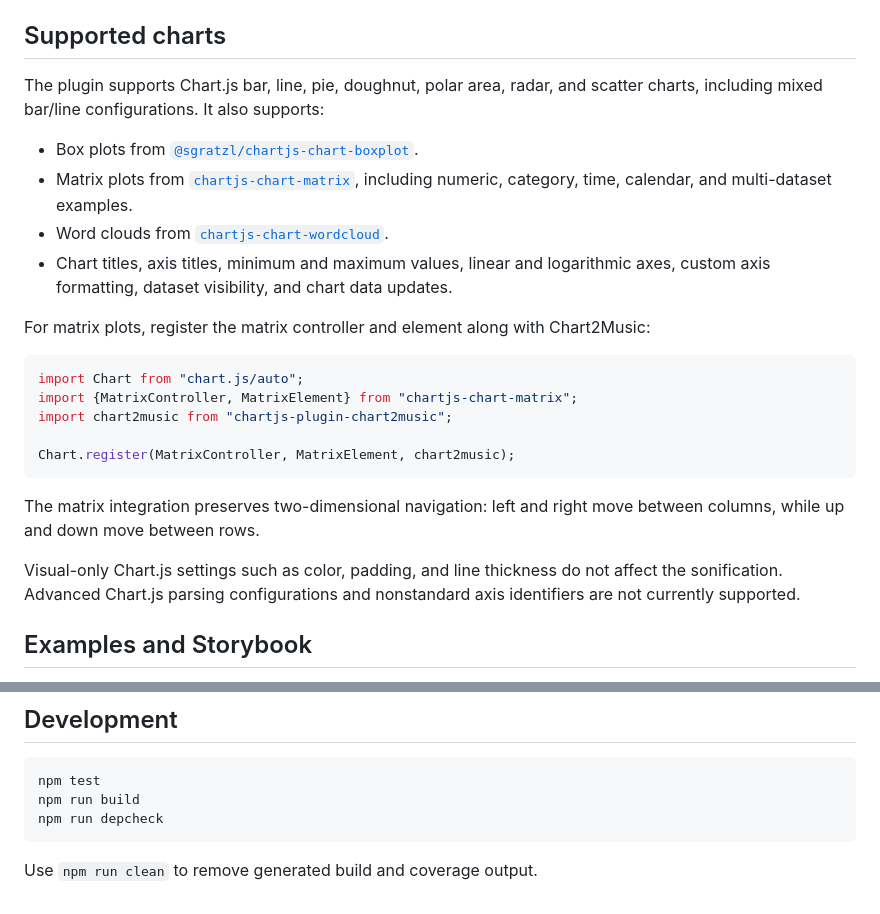
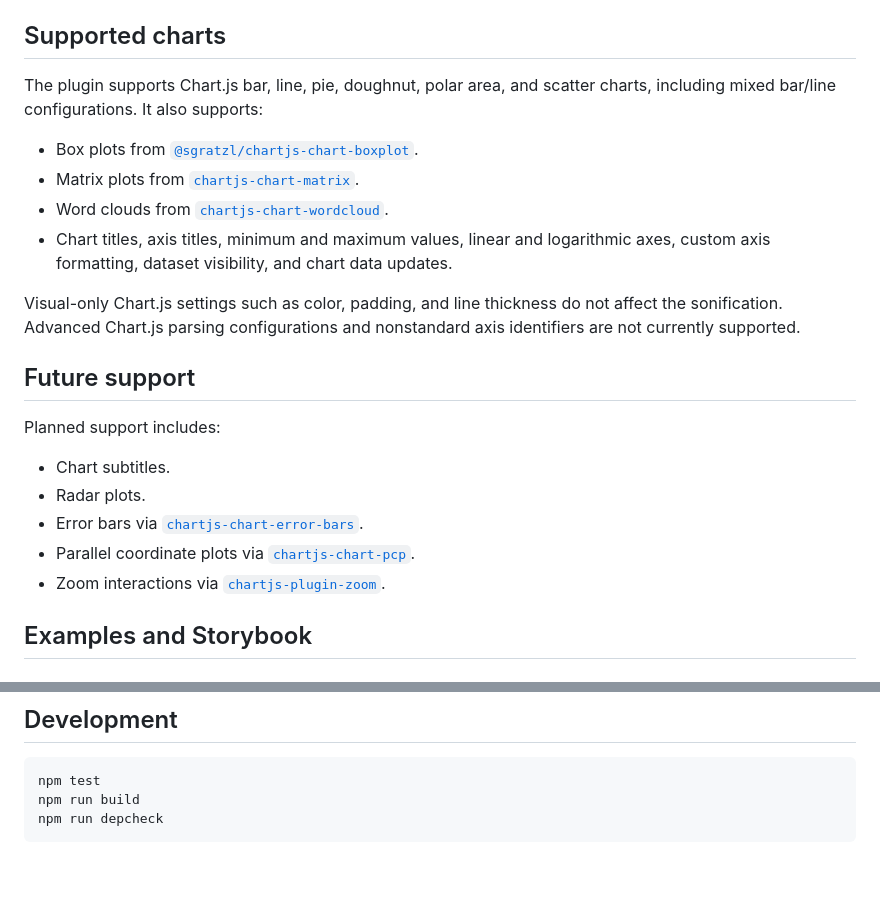
Before and after one commit to julianna-langston/chartjs2music, a Markdown page: README.md, 2 parts joined by grey strips. GitHub-like rendering; blank space fills up the shorter version.

Commit message:
Clarify documented chart support

````diff
--- a/README.md
+++ b/README.md
@@ -89,26 +89,24 @@ Available plugin options:
 
 ## Supported charts
 
-The plugin supports Chart.js bar, line, pie, doughnut, polar area, radar, and scatter charts, including mixed bar/line configurations. It also supports:
+The plugin supports Chart.js bar, line, pie, doughnut, polar area, and scatter charts, including mixed bar/line configurations. It also supports:
 
 - Box plots from [`@sgratzl/chartjs-chart-boxplot`](https://www.npmjs.com/package/@sgratzl/chartjs-chart-boxplot).
-- Matrix plots from [`chartjs-chart-matrix`](https://www.npmjs.com/package/chartjs-chart-matrix), including numeric, category, time, calendar, and multi-dataset examples.
+- Matrix plots from [`chartjs-chart-matrix`](https://www.npmjs.com/package/chartjs-chart-matrix).
 - Word clouds from [`chartjs-chart-wordcloud`](https://www.npmjs.com/package/chartjs-chart-wordcloud).
 - Chart titles, axis titles, minimum and maximum values, linear and logarithmic axes, custom axis formatting, dataset visibility, and chart data updates.
 
-For matrix plots, register the matrix controller and element along with Chart2Music:
+Visual-only Chart.js settings such as color, padding, and line thickness do not affect the sonification. Advanced Chart.js parsing configurations and nonstandard axis identifiers are not currently supported.
 
-```js
-import Chart from "chart.js/auto";
-import {MatrixController, MatrixElement} from "chartjs-chart-matrix";
-import chart2music from "chartjs-plugin-chart2music";
+## Future support
 
-Chart.register(MatrixController, MatrixElement, chart2music);
-```
+Planned support includes:
 
-The matrix integration preserves two-dimensional navigation: left and right move between columns, while up and down move between rows.
-
-Visual-only Chart.js settings such as color, padding, and line thickness do not affect the sonification. Advanced Chart.js parsing configurations and nonstandard axis identifiers are not currently supported.
+- Chart subtitles.
+- Radar plots.
+- Error bars via [`chartjs-chart-error-bars`](https://www.npmjs.com/package/chartjs-chart-error-bars).
+- Parallel coordinate plots via [`chartjs-chart-pcp`](https://www.npmjs.com/package/chartjs-chart-pcp).
+- Zoom interactions via [`chartjs-plugin-zoom`](https://www.npmjs.com/package/chartjs-plugin-zoom).
 
 ## Examples and Storybook
 
@@ -133,5 +131,3 @@ npm test
 npm run build
 npm run depcheck
 ```
-
-Use `npm run clean` to remove generated build and coverage output.
````
